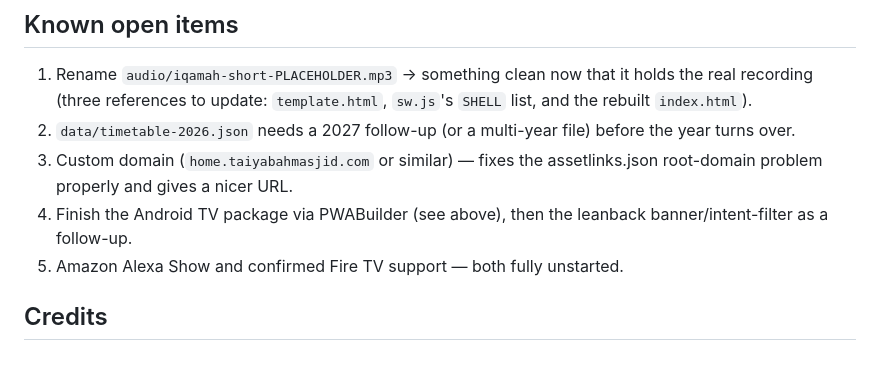
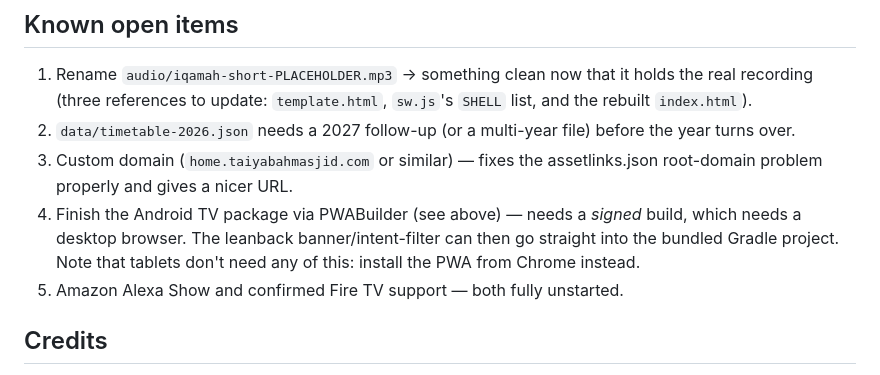
Before and after one commit to yameenbux/Taiyabah-Masjid-HomeSmartScreen, a Markdown page: README.md, the part around one of its changes. Rendered like a GitHub page.

```diff
--- a/README.md
+++ b/README.md
@@ -279,8 +319,9 @@ check in the build step is there for exactly that reason, don't remove it.
 2. `data/timetable-2026.json` needs a 2027 follow-up (or a multi-year file) before the year turns over.
 3. Custom domain (`home.taiyabahmasjid.com` or similar) — fixes the assetlinks.json root-domain problem
    properly and gives a nicer URL.
-4. Finish the Android TV package via PWABuilder (see above), then the leanback banner/intent-filter as a
-   follow-up.
+4. Finish the Android TV package via PWABuilder (see above) — needs a *signed* build, which needs a desktop
+   browser. The leanback banner/intent-filter can then go straight into the bundled Gradle project. Note
+   that tablets don't need any of this: install the PWA from Chrome instead.
 5. Amazon Alexa Show and confirmed Fire TV support — both fully unstarted.
 
 ## Credits
```
Also changed, not shown: other parts of README.md (+60 -20 lines).
